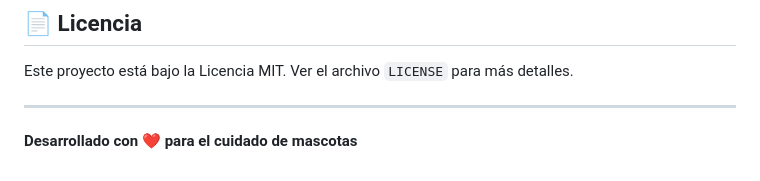
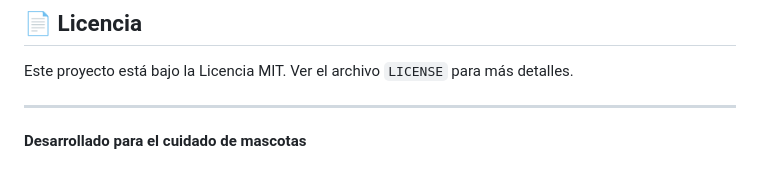
Before and after one commit to jesus024/project-auth, a Markdown page: README.md, the part around the change. Drawn GitHub-style.

```diff
--- a/README.md
+++ b/README.md
@@ -253,4 +253,4 @@ Este proyecto está bajo la Licencia MIT. Ver el archivo `LICENSE` para más det
 
 ---
 
-**Desarrollado con ❤️ para el cuidado de mascotas**
+**Desarrollado para el cuidado de mascotas**
```
